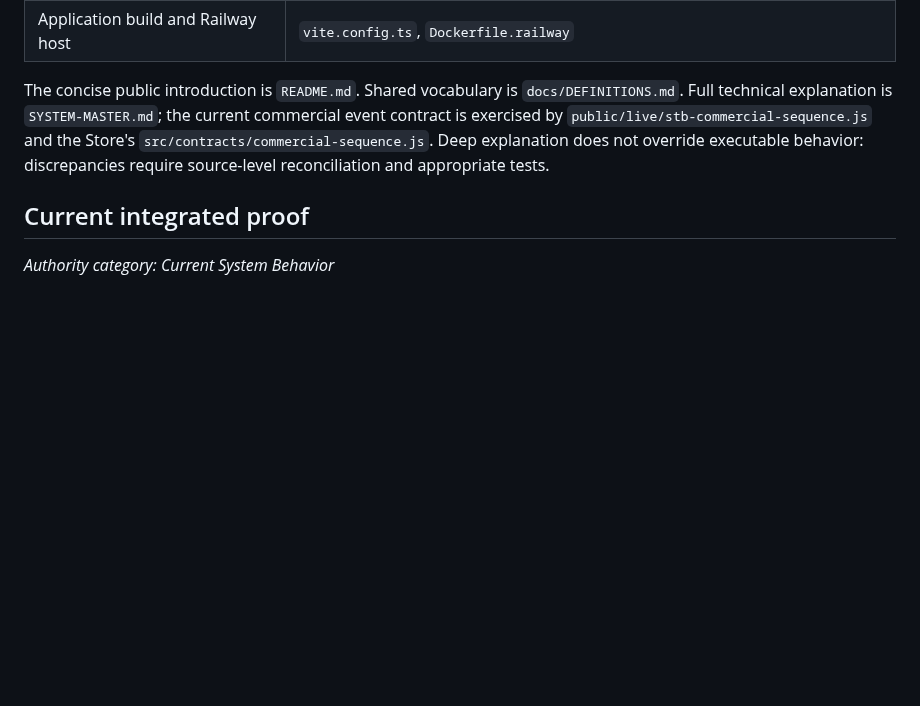
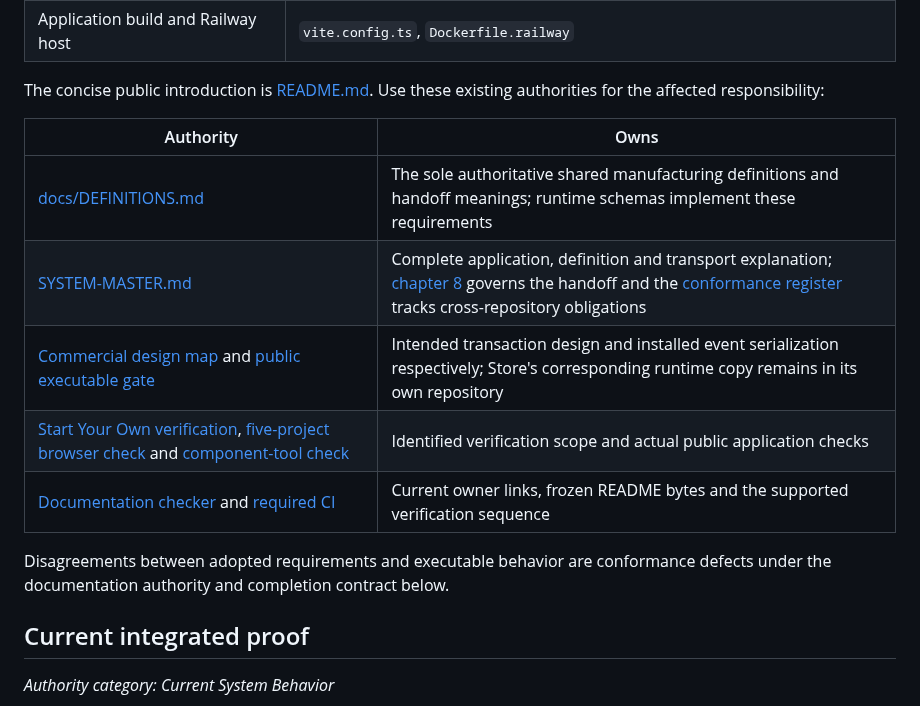
Before and after one commit to GeorgePlattDemo/new-system, a Markdown page: AGENTS.md, the part around the change. Rendered like a GitHub page; blank space fills up the shorter version.

Commit message:
docs: map existing navigation and authority owners (Task 2)

```diff
--- a/AGENTS.md
+++ b/AGENTS.md
@@ -31,7 +31,17 @@ This repository runs the five published Scan-to-Build project experiences. The p
 | System verification | `src/system/**/*.test.ts` and `npm test` |
 | Application build and Railway host | `vite.config.ts`, `Dockerfile.railway` |
 
-The concise public introduction is `README.md`. Shared vocabulary is `docs/DEFINITIONS.md`. Full technical explanation is `SYSTEM-MASTER.md`; the current commercial event contract is exercised by `public/live/stb-commercial-sequence.js` and the Store's `src/contracts/commercial-sequence.js`. Deep explanation does not override executable behavior: discrepancies require source-level reconciliation and appropriate tests.
+The concise public introduction is [README.md](README.md). Use these existing authorities for the affected responsibility:
+
+| Authority | Owns |
+| --- | --- |
+| [docs/DEFINITIONS.md](docs/DEFINITIONS.md) | The sole authoritative shared manufacturing definitions and handoff meanings; runtime schemas implement these requirements |
+| [SYSTEM-MASTER.md](SYSTEM-MASTER.md) | Complete application, definition and transport explanation; [chapter 8](SYSTEM-MASTER.md#8-system-compilation-and-shared-meaning) governs the handoff and the [conformance register](SYSTEM-MASTER.md#155-manufacturing-contract-conformance-register) tracks cross-repository obligations |
+| [Commercial design map](docs/commercial-sequence-template.md) and [public executable gate](public/live/stb-commercial-sequence.js) | Intended transaction design and installed event serialization respectively; Store's corresponding runtime copy remains in its own repository |
+| [Start Your Own verification](docs/verification/start-your-own.md), [five-project browser check](scripts/browser-five-jobs.mjs) and [component-tool check](scripts/browser-component-tool.mjs) | Identified verification scope and actual public application checks |
+| [Documentation checker](scripts/check-documentation.py) and [required CI](.github/workflows/verify.yml) | Current owner links, frozen README bytes and the supported verification sequence |
+
+Disagreements between adopted requirements and executable behavior are conformance defects under the documentation authority and completion contract below.
 
 ## Current integrated proof
 
```
